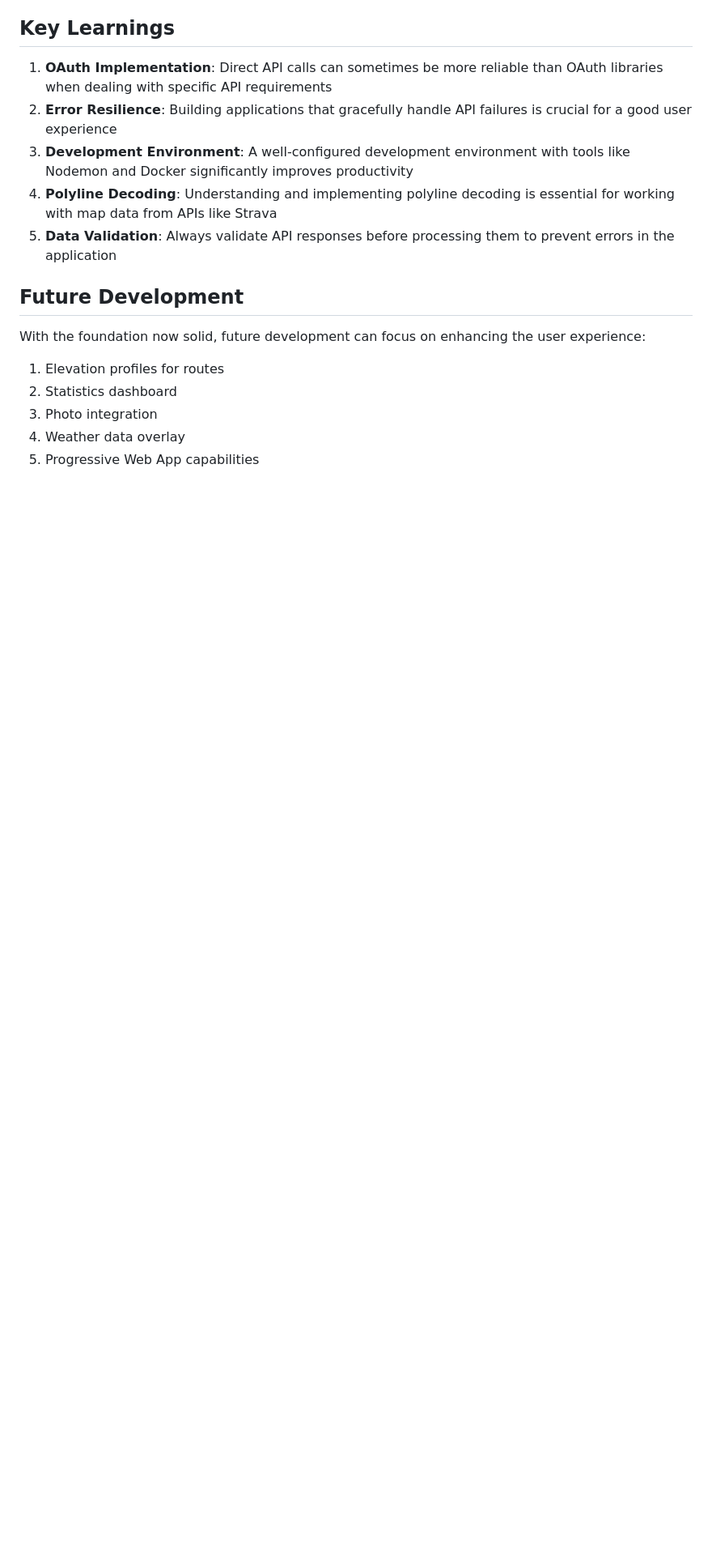
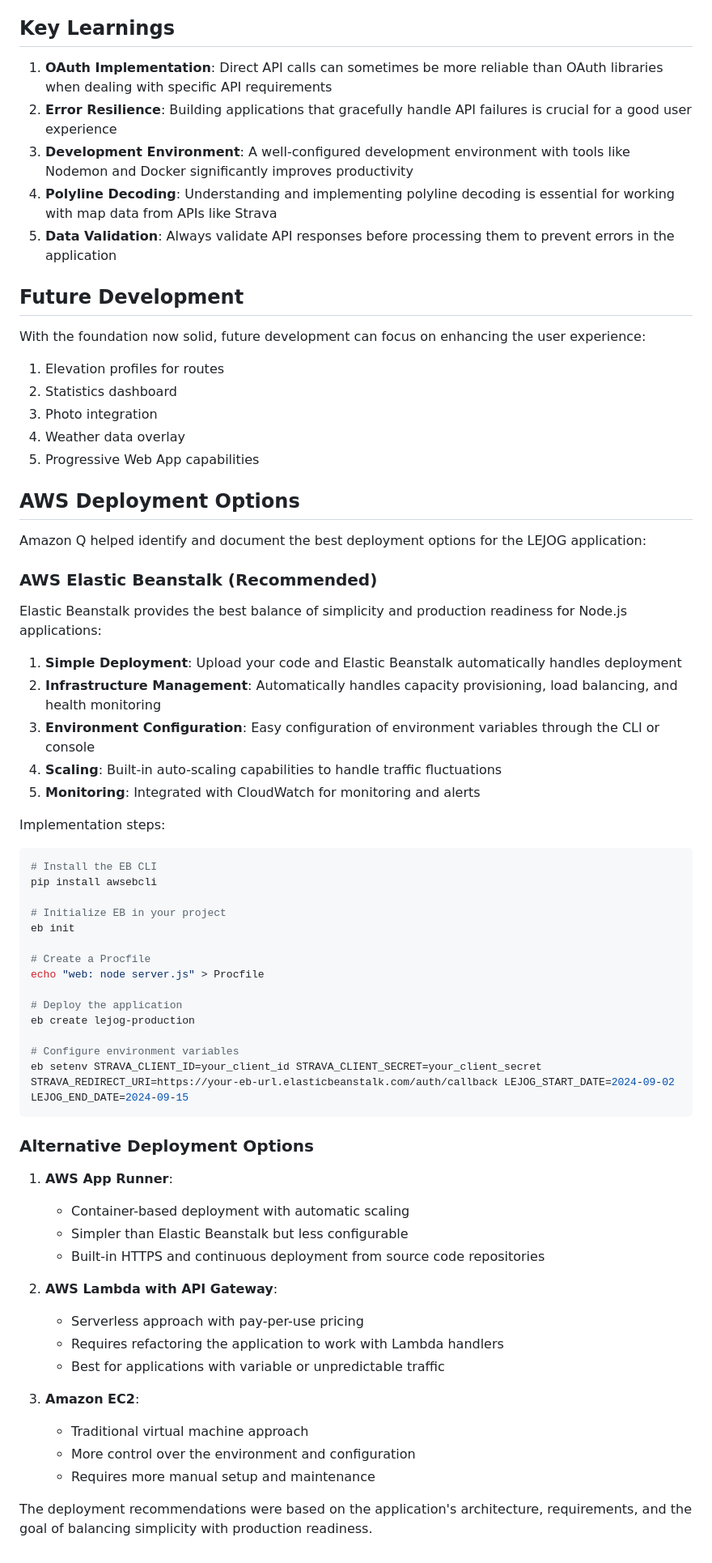
Before and after one commit to neilbmclaughlin/lejog, a Markdown page: AmazonQ.md, the part around the change. Shown: that part at 81% size. Drawn GitHub-style; blank space fills up the shorter version.

````diff
--- a/AmazonQ.md
+++ b/AmazonQ.md
@@ -76,3 +76,53 @@ With the foundation now solid, future development can focus on enhancing the use
 3. Photo integration
 4. Weather data overlay
 5. Progressive Web App capabilities
+## AWS Deployment Options
+
+Amazon Q helped identify and document the best deployment options for the LEJOG application:
+
+### AWS Elastic Beanstalk (Recommended)
+
+Elastic Beanstalk provides the best balance of simplicity and production readiness for Node.js applications:
+
+1. **Simple Deployment**: Upload your code and Elastic Beanstalk automatically handles deployment
+2. **Infrastructure Management**: Automatically handles capacity provisioning, load balancing, and health monitoring
+3. **Environment Configuration**: Easy configuration of environment variables through the CLI or console
+4. **Scaling**: Built-in auto-scaling capabilities to handle traffic fluctuations
+5. **Monitoring**: Integrated with CloudWatch for monitoring and alerts
+
+Implementation steps:
+```bash
+# Install the EB CLI
+pip install awsebcli
+
+# Initialize EB in your project
+eb init
+
+# Create a Procfile
+echo "web: node server.js" > Procfile
+
+# Deploy the application
+eb create lejog-production
+
+# Configure environment variables
+eb setenv STRAVA_CLIENT_ID=your_client_id STRAVA_CLIENT_SECRET=your_client_secret STRAVA_REDIRECT_URI=https://your-eb-url.elasticbeanstalk.com/auth/callback LEJOG_START_DATE=2024-09-02 LEJOG_END_DATE=2024-09-15
+```
+
+### Alternative Deployment Options
+
+1. **AWS App Runner**:
+   - Container-based deployment with automatic scaling
+   - Simpler than Elastic Beanstalk but less configurable
+   - Built-in HTTPS and continuous deployment from source code repositories
+
+2. **AWS Lambda with API Gateway**:
+   - Serverless approach with pay-per-use pricing
+   - Requires refactoring the application to work with Lambda handlers
+   - Best for applications with variable or unpredictable traffic
+
+3. **Amazon EC2**:
+   - Traditional virtual machine approach
+   - More control over the environment and configuration
+   - Requires more manual setup and maintenance
+
+The deployment recommendations were based on the application's architecture, requirements, and the goal of balancing simplicity with production readiness.
````
Also changed, not shown: README.md (+48 -0 lines).
